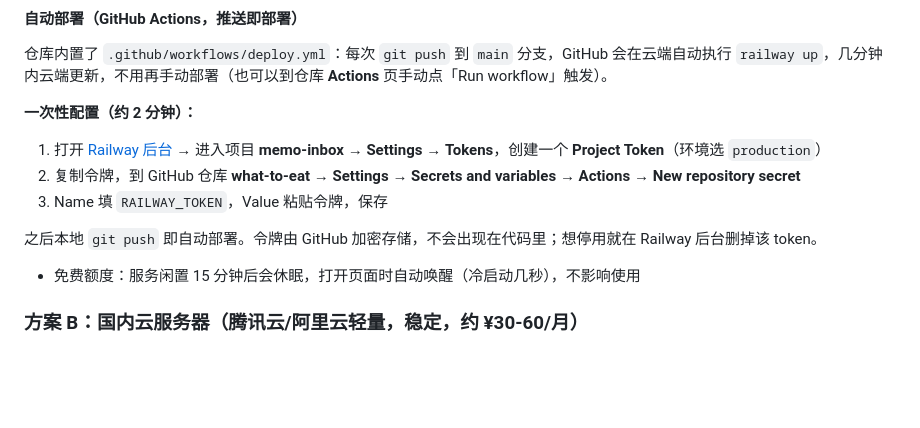
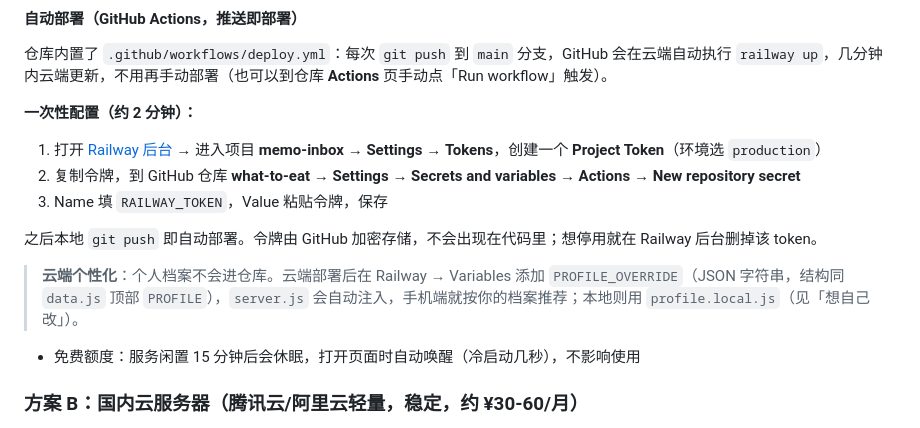
Before and after one commit to chenyuweivikki-maker/what-to-eat, a Markdown page: README.md, the part around the change. GitHub-like rendering; blank space fills up the shorter version.

Commit message:
docs: 补充云端个性化（PROFILE_OVERRIDE）说明

```diff
--- a/README.md
+++ b/README.md
@@ -59,6 +59,8 @@ cd /Users/vesper/Desktop/吃什么
 3. Name 填 `RAILWAY_TOKEN`，Value 粘贴令牌，保存
 
 之后本地 `git push` 即自动部署。令牌由 GitHub 加密存储，不会出现在代码里；想停用就在 Railway 后台删掉该 token。
+
+> **云端个性化**：个人档案不会进仓库。云端部署后在 Railway → Variables 添加 `PROFILE_OVERRIDE`（JSON 字符串，结构同 `data.js` 顶部 `PROFILE`），`server.js` 会自动注入，手机端就按你的档案推荐；本地则用 `profile.local.js`（见「想自己改」）。
 
 - 免费额度：服务闲置 15 分钟后会休眠，打开页面时自动唤醒（冷启动几秒），不影响使用
 
```
